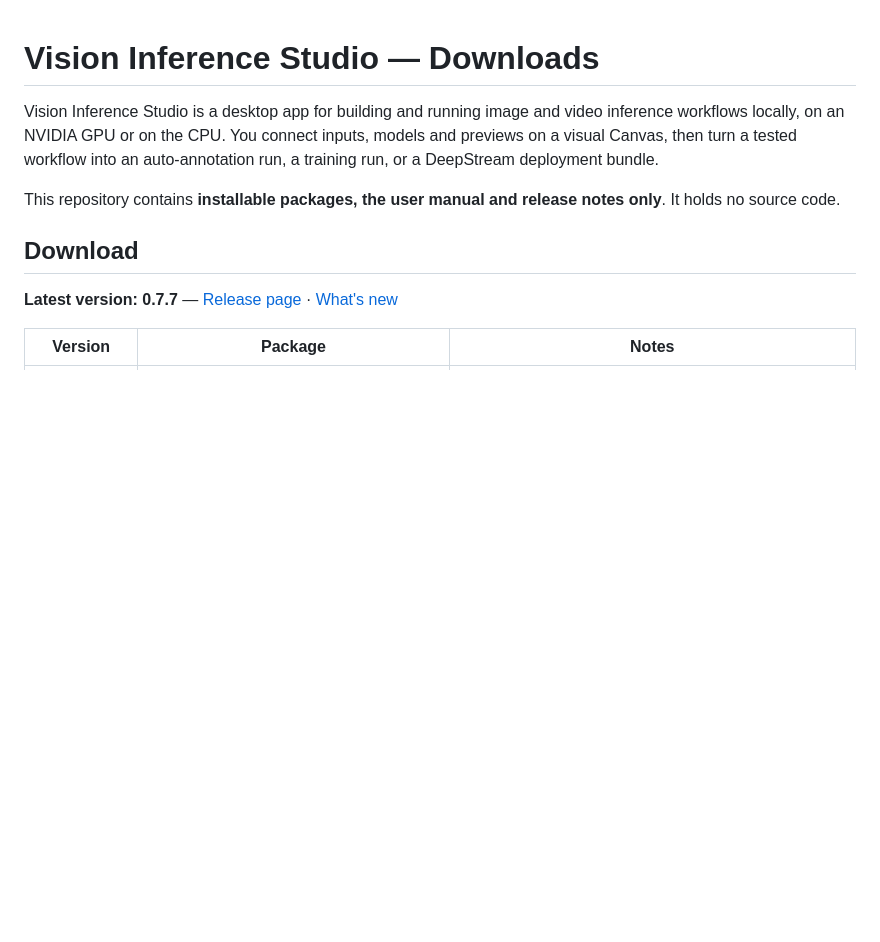
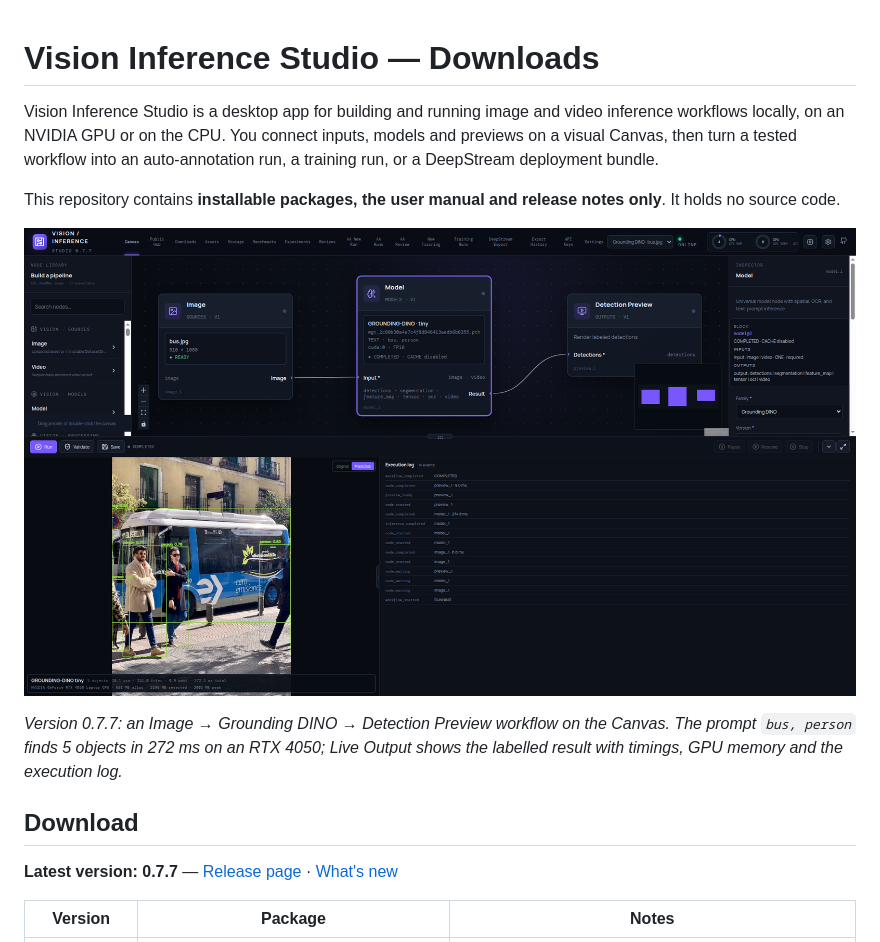
Before and after one commit to avinash064/vision-inference-studio-releases, a Markdown page: README.md, the part around the change. GitHub-like rendering; pictures changed too: docs/images/studio-0.7.7-canvas-grounding-dino.png (added); blank space fills up the shorter version.

Commit message:
Add Studio 0.7.7 inference screenshots to README and user manual

```diff
--- a/README.md
+++ b/README.md
@@ -3,6 +3,10 @@
 Vision Inference Studio is a desktop app for building and running image and video inference workflows locally, on an NVIDIA GPU or on the CPU. You connect inputs, models and previews on a visual Canvas, then turn a tested workflow into an auto-annotation run, a training run, or a DeepStream deployment bundle.
 
 This repository contains **installable packages, the user manual and release notes only**. It holds no source code.
+
+![Vision Inference Studio 0.7.7: Grounding DINO finds a bus and four people on the Canvas](docs/images/studio-0.7.7-canvas-grounding-dino.png)
+
+*Version 0.7.7: an Image → Grounding DINO → Detection Preview workflow on the Canvas. The prompt `bus, person` finds 5 objects in 272 ms on an RTX 4050; Live Output shows the labelled result with timings, GPU memory and the execution log.*
 
 ## Download
 
```
Also changed, not shown: USER_MANUAL.md (+4 -0 lines), docs/images/studio-0.7.7-prediction-enlarged.png (added).
